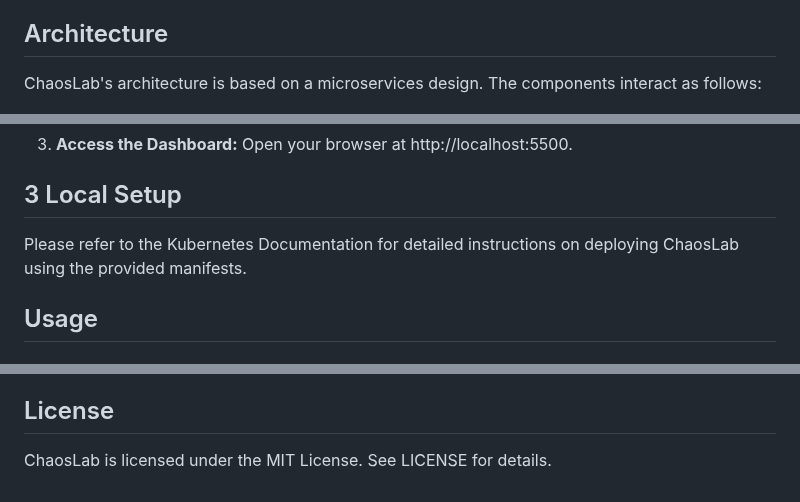
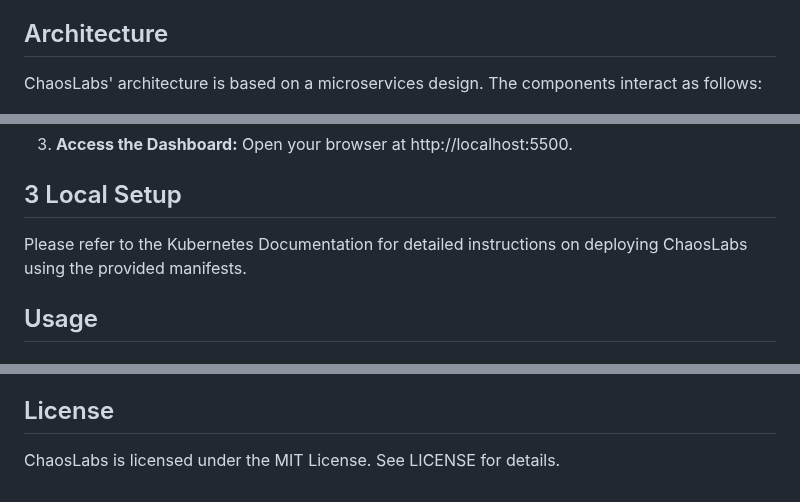
Before and after one commit to fraware/ChaosLabs, a Markdown page: README.md, 3 parts joined by grey strips. Rendered like a GitHub page.

```diff
--- a/README.md
+++ b/README.md
@@ -20,7 +20,7 @@ ChaosLab is an open-source toolkit designed for chaos engineering experiments in
 
 ## Architecture
 
-ChaosLab's architecture is based on a microservices design. The components interact as follows:
+ChaosLabs' architecture is based on a microservices design. The components interact as follows:
 
 ![Architecture Diagram](docs/architecture.png)
 
@@ -91,7 +91,7 @@ For detailed design diagrams and further documentation, please visit our [Wiki](
 3. **Access the Dashboard:** Open your browser at http://localhost:5500.
 
 ## 3 Local Setup
-Please refer to the Kubernetes Documentation for detailed instructions on deploying ChaosLab using the provided manifests.
+Please refer to the Kubernetes Documentation for detailed instructions on deploying ChaosLabs using the provided manifests.
 
 ## Usage
 ### Running an Experiment
@@ -147,4 +147,4 @@ For step-by-step tutorials on running chaos experiments (e.g., CPU stress test,
 We welcome community contributions! See Contributing Guidelines for more information on how to submit issues, feature requests, and pull requests.
 
 ## License
-ChaosLab is licensed under the MIT License. See LICENSE for details.
+ChaosLabs is licensed under the MIT License. See LICENSE for details.
```
Also changed, not shown: other parts of README.md (+5 -5 lines).
